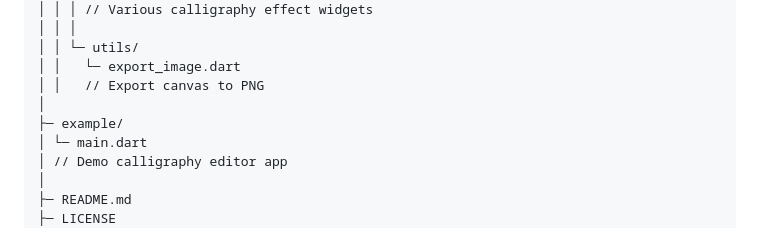
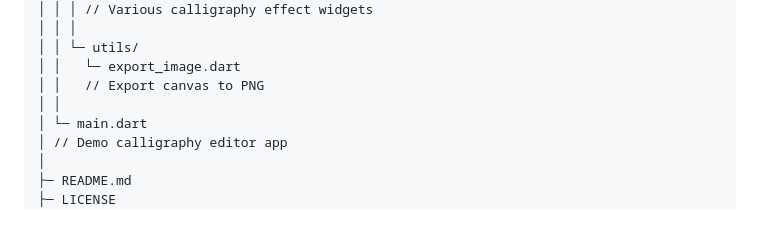
Before and after one commit to Excelsior-Technologies-Community/flutter_calligraphy, a Markdown page: README.md, the part around the change. GitHub-like rendering.

```diff
--- a/README.md
+++ b/README.md
@@ -85,8 +85,7 @@ flutter_calligraphy/
 │ │ └─ utils/
 │ │   └─ export_image.dart
 │ │   // Export canvas to PNG
-│
-├─ example/
+│ │
 │ └─ main.dart
 │ // Demo calligraphy editor app
 │
```
